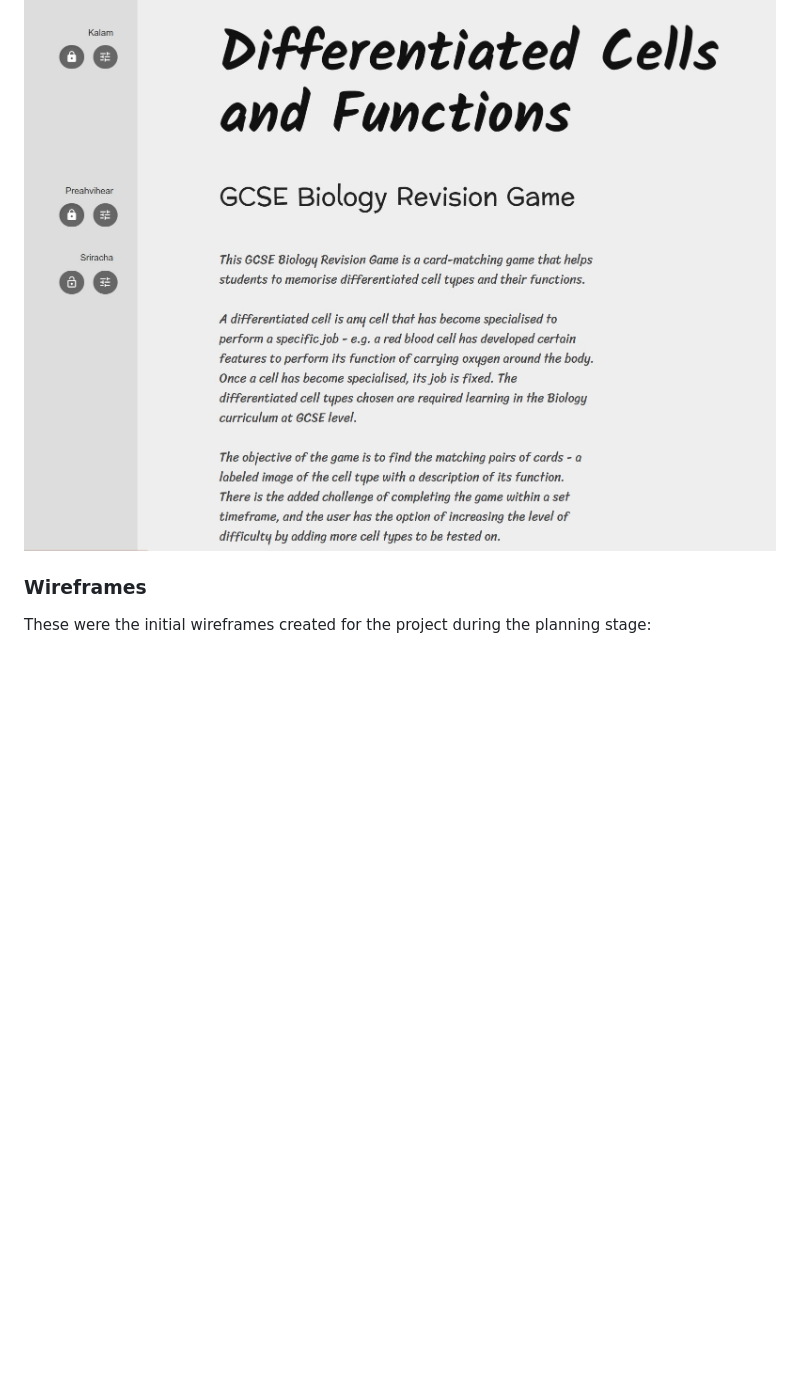
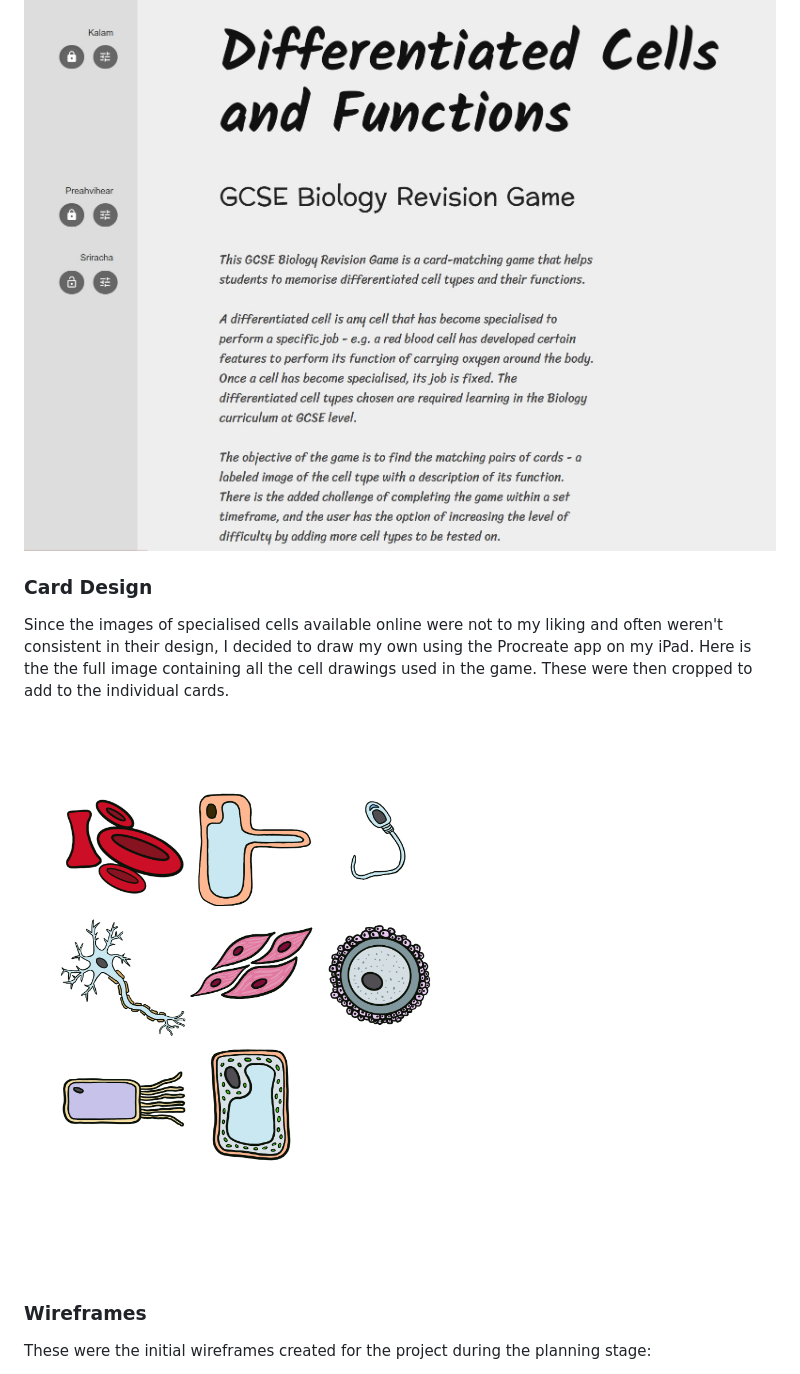
Before and after one commit to tarahwaters/milestone-project2, a Markdown page: README.md, the part around the change. GitHub-like rendering; pictures changed too: documentation/readme/specialised-cells-full.png (added); blank space fills up the shorter version.

Commit message:
Add game card full image to card design section

```diff
--- a/README.md
+++ b/README.md
@@ -90,6 +90,13 @@ As a site owner I would like:
 
 ![Font pairings](/documentation/readme/typography.jpg "Font pairings")
 
+### Card Design
+
+Since the images of specialised cells available online were not to my liking and often weren't consistent in their design, I decided to draw my own using the Procreate app on my iPad. Here is the the full image containing all the cell drawings used in the game. These were then cropped to add to the individual cards.
+
+![Specialised Cells Full Image](/documentation/readme/specialised-cells-full.png "Full image containing all Specialised Cells used on the game cards")
+
+
 ### Wireframes
 
 These were the initial wireframes created for the project during the planning stage:
```
